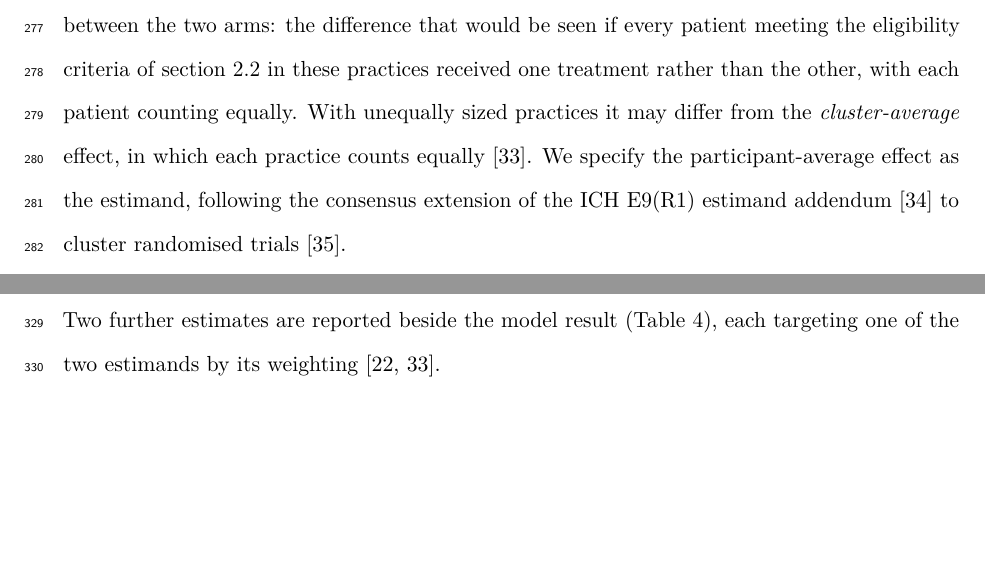
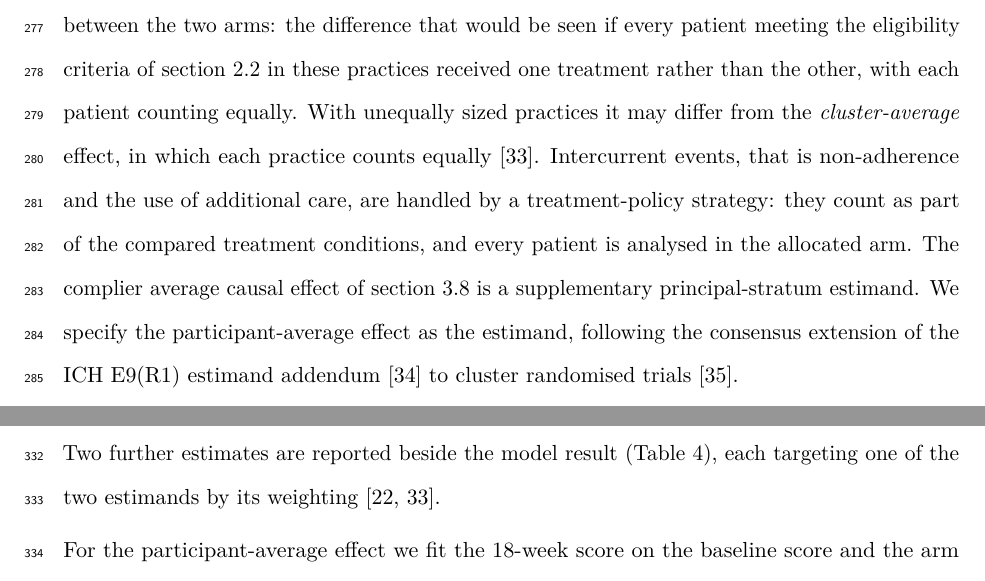
Before and after one commit to jdegenfellner/Resolve_Swiss_Statistical_Analysis_Plan, a LaTeX document (paper.tex): two parts of pages 13 and 14 of 30 before the commit and two parts of pages 13 and 15 of 30 after it, joined at a grey line, cut so that both start at the same text, the shorter picture padded with empty space. Compiled offline with pdfLaTeX.

Commit message:
Name the intercurrent-event strategy inside the estimand

```diff
--- a/paper.tex
+++ b/paper.tex
@@ -609,7 +609,12 @@ every patient meeting the eligibility criteria of
 section~\ref{sec:eligibility} in these practices received one treatment rather
 than the other, with each patient counting equally. With unequally sized practices it may differ from the
 \emph{cluster-average} effect, in which each practice counts equally
-\citep{kahan2023}. We specify the participant-average effect as the estimand, following the
+\citep{kahan2023}. Intercurrent events, that is non-adherence and the use
+of additional care, are handled by a treatment-policy strategy: they count
+as part of the compared treatment conditions, and every patient is analysed
+in the allocated arm. The complier average causal effect of
+section~\ref{sec:adherence} is a supplementary principal-stratum estimand.
+We specify the participant-average effect as the estimand, following the
 consensus extension of the ICH E9(R1) estimand addendum \citep{ich2019} to
 cluster randomised trials \citep{kahan2026}.
 
```
Also changed, not shown: paper.pdf, paper.tex (1 more changed lines).
